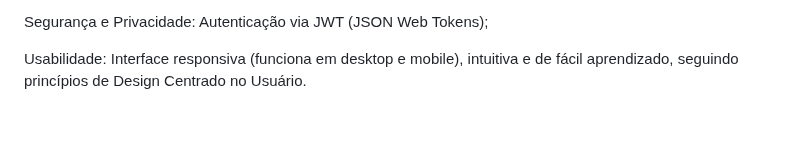
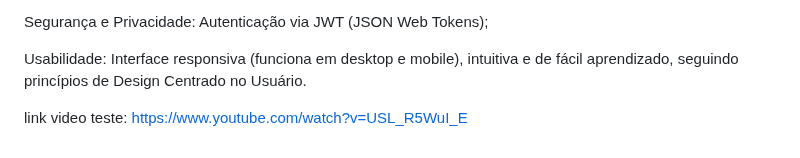
Before and after one commit to aksh-witt/PP, a Markdown page: README.md, the part around the change. Rendered like a GitHub page; blank space fills up the shorter version.

```diff
--- a/README.md
+++ b/README.md
@@ -46,3 +46,6 @@ Sistema de Gamificação	O sistema deve incorporar elementos de gamificação (p
 Segurança e Privacidade: Autenticação via JWT (JSON Web Tokens);
 
 Usabilidade: Interface responsiva (funciona em desktop e mobile), intuitiva e de fácil aprendizado, seguindo princípios de Design Centrado no Usuário.
+
+link video teste:
+https://www.youtube.com/watch?v=USL_R5WuI_E
```
